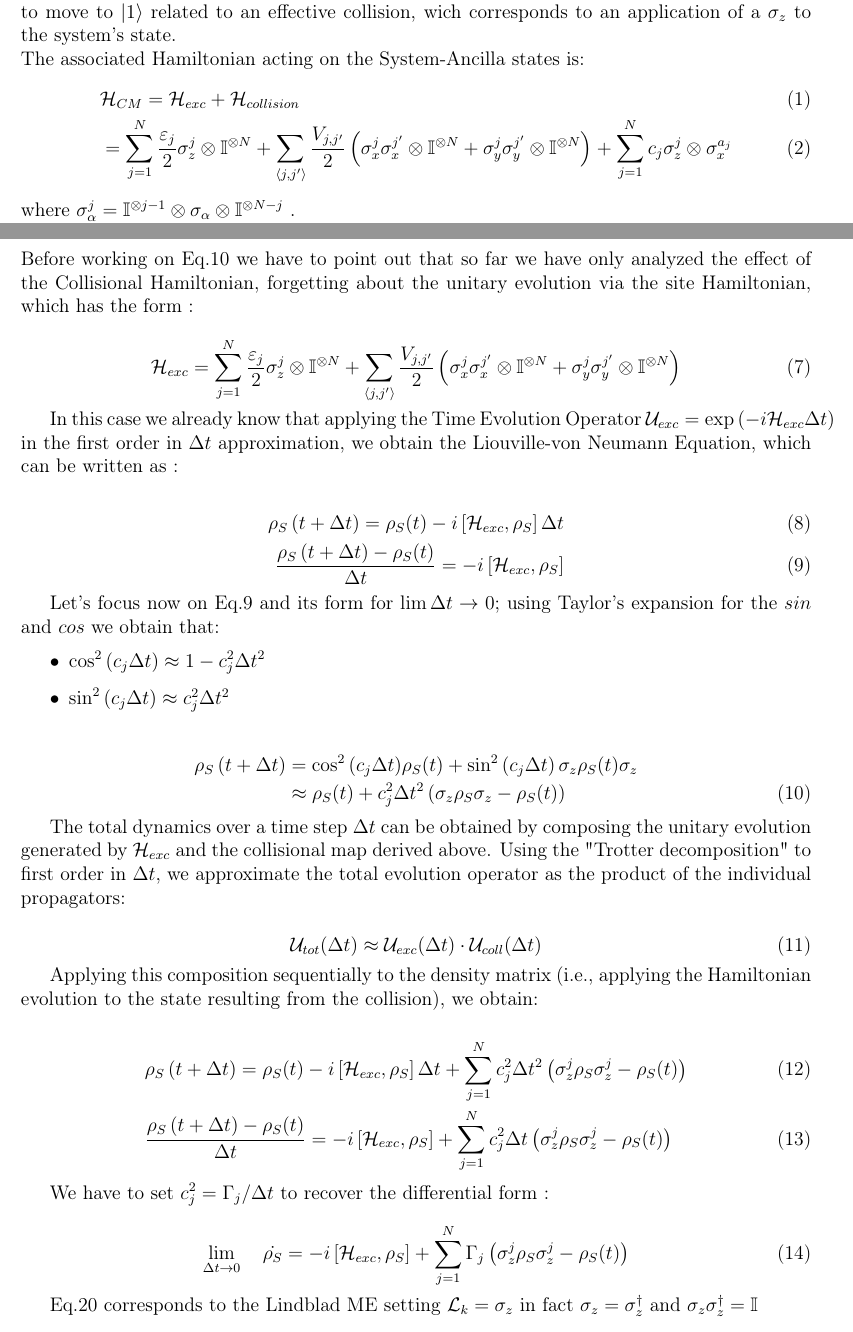
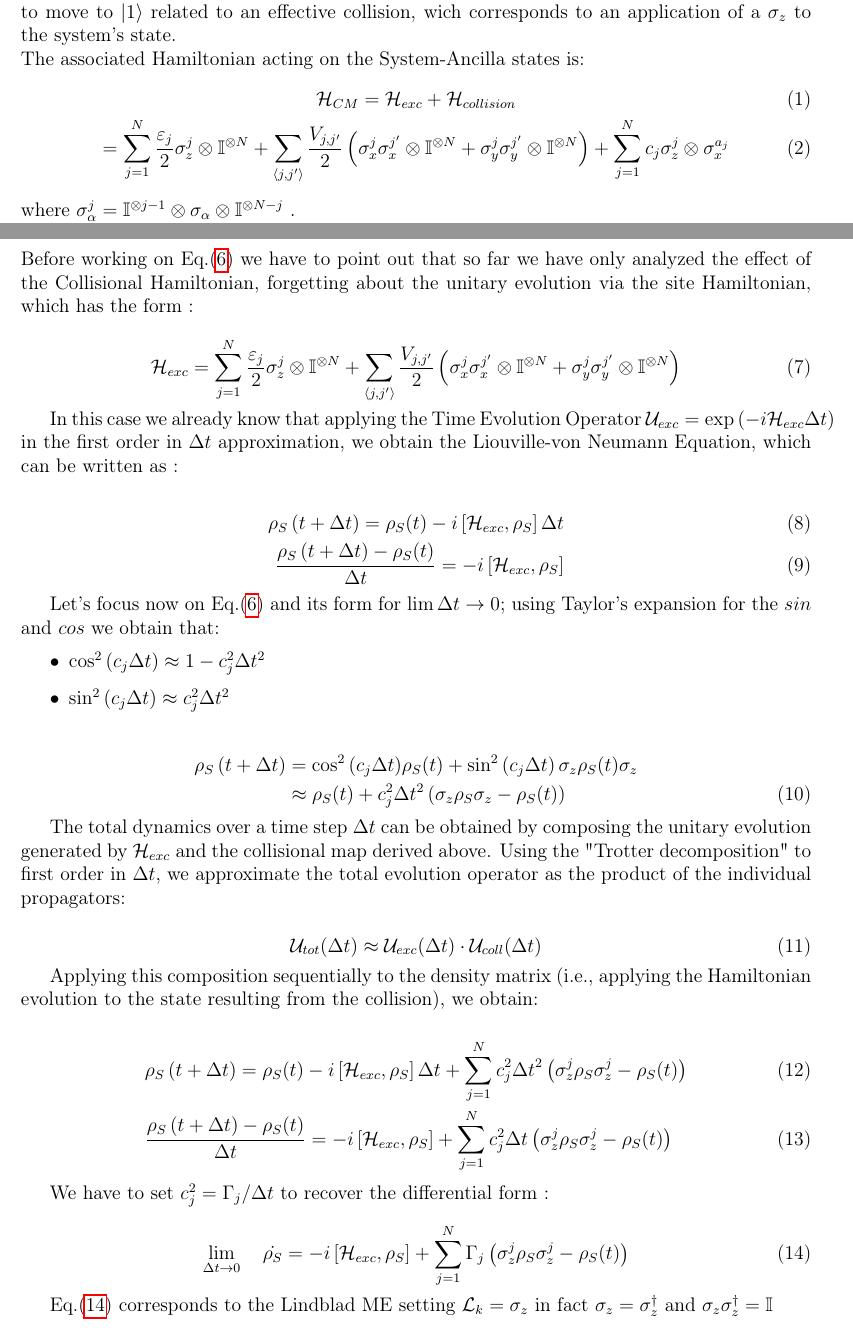
Before and after one commit to francescociavarella/Collisional_Methods_for_Coding, a LaTeX document (Documentation/Demonstrations.tex): two parts of pages 3 and 4 of 7, joined at a grey line, cut so that both start at the same text. Compiled offline with pdfLaTeX.

Commit message:
Demonstration fix

```diff
--- a/Documentation/Demonstrations.tex
+++ b/Documentation/Demonstrations.tex
@@ -49,10 +51,11 @@
 	The goal is to reproduce the Lindbald dynamic using a Collsional Model, that gives us a trajectory of evolution of a single state of the density matrix $ \ket{\Psi_k} $ rappresentig a qubit. By repeting the dynamic several times it's possibile to recrate the Lindblad evolution of the density matrix.
 	Different unravelling of the $ \rho (t) $ can be achieved by using different Collsional Hamiltonian. First we will reproduce the so called "Quantum Jump" or "Monte Carlo" limit, in which essentially the ancilla states stochastically jumps between the states $ \ket{0_a} $ and $ \ket{1_a} $ with a small probability to move to $ \ket{1} $ related to an effective collision, wich corresponds to an application of a $ \sigma_{z} $ to the system's state. \\
 	The associated Hamiltonian acting on the System-Ancilla states is:
-	\begin{align}
-		&\mathcal{H}_{CM} = \mathcal{H}_{exc} + \mathcal{H}_{collision} \\
-		&= \sum_{j=1}^{N} {\frac{\varepsilon_j}{2} \sigma_{z}^{j} \otimes \mathbb{I}^{\otimes N} } + \sum_{\langle j,j' \rangle} {\frac{V_{j,j'}}{2} \left( \sigma_{x}^{j}\sigma_{x}^{j'} \otimes \mathbb{I}^{\otimes N} + \sigma_{y}^{j}\sigma_{y}^{j'} \otimes \mathbb{I}^{\otimes N} \right)} + \sum_{j=1}^{N}{c_j \sigma_{z}^{j} \otimes \sigma_{x}^{a_j}}
-	\end{align}
+	\begin{gather}
+		\mathcal{H}_{CM} = \mathcal{H}_{exc} + \mathcal{H}_{collision} \\
+		= \sum_{j=1}^{N} {\frac{\varepsilon_j}{2} \sigma_{z}^{j} \otimes \mathbb{I}^{\otimes N} } + \sum_{\langle j,j' \rangle} {\frac{V_{j,j'}}{2} \left( \sigma_{x}^{j}\sigma_{x}^{j'} \otimes \mathbb{I}^{\otimes N} + \sigma_{y}^{j}\sigma_{y}^{j'} \otimes \mathbb{I}^{\otimes N} \right)} + \sum_{j=1}^{N}{c_j \sigma_{z}^{j} \otimes \sigma_{x}^{a_j}}
+		\label{eq:CM_hamiltonian}
+	\end{gather}
 	where $ \sigma_{\alpha}^j = \mathbb{I}^{\otimes j-1} \otimes \sigma_{\alpha} \otimes \mathbb{I}^{\otimes N-j}  $ . \\
 	The collision force $ c_j $ is related to the Lindblad phase shift constant by the equation $ c_j = \sqrt{\gamma_j / 4 \Delta t} $.
 	Let's focus on the Interaction Hamiltonian and how it acts on an already enatgled system-ancilla states $ \ket{\Psi} = \ket{\Psi_S} \otimes \ket{0_a} $ \\
@@ -85,10 +93,12 @@
 	\end{align}
 
 	\subsection{Recovery of Lindblad form}
-	Before working on Eq.10 we have to point out that so far we have only analyzed the effect of the Collisional Hamiltonian, forgetting about the unitary evolution via the site Hamiltonian, which has the form :
+	\label{sub:Recovery_of_Lindblad_form_QJ}
+	Before working on Eq.\eqref{eq:rho_S_anc_trace} we have to point out that so far we have only analyzed the effect of the Collisional Hamiltonian, forgetting about the unitary evolution via the site Hamiltonian, which has the form :
 
 	\begin{equation}
 		\mathcal{H}_{exc} = \sum_{j=1}^{N} {\frac{\varepsilon_j}{2} \sigma_{z}^{j} \otimes \mathbb{I}^{\otimes N} } + \sum_{\langle j,j' \rangle} {\frac{V_{j,j'}}{2} \left( \sigma_{x}^{j}\sigma_{x}^{j'} \otimes \mathbb{I}^{\otimes N} + \sigma_{y}^{j}\sigma_{y}^{j'} \otimes \mathbb{I}^{\otimes N} \right)}
+		\label{eq:H_exc}
 	\end{equation}
 
 	In this case we already know that applying the Time Evolution Operator $ \mathcal{U}_{exc} = \exp {\left( -i \mathcal{H}_{exc}\Delta t \right)} $ in the first order in $ \Delta t $ approximation, we obtain the Liouville-von Neumann Equation, which can be written as :
@@ -96,24 +106,28 @@
 	\begin{align}
 		\rho_S \left(t + \Delta t\right) = \rho_S (t) - i \left[\mathcal{H}_{exc}, \rho_S \right] \Delta t \\
 		\frac{\rho_S \left(t + \Delta t\right) - \rho_S (t)}{\Delta t} = - i \left[\mathcal{H}_{exc}, \rho_S \right]
+		\label{eq:Liouville_von_Neumann}
 	\end{align}
 
-	Let's focus now on Eq.9 and its form for $ \lim \Delta t \rightarrow 0  $; using Taylor's expansion for the $ sin $ and $ cos $ we obtain that:
+	Let's focus now on Eq.\eqref{eq:rho_S_anc_trace} and its form for $ \lim \Delta t \rightarrow 0  $; using Taylor's expansion for the $ sin $ and $ cos $ we obtain that:
 
 	\begin{itemize}
 		\item $ \cos^{2}{\left(c_{j} \Delta t \right)} \approx 1 - c_{j}^{2} \Delta t ^{2} $
 		\item $ \sin^{2}{\left(c_{j} \Delta t \right)} \approx c_{j}^{2} \Delta t ^{2} $
+		\label{eq:sin_cos_approx}
 	\end{itemize}
 
 	\begin{align}
 		\rho_S \left(t + \Delta t\right) & = \cos^{2}{\left(c_{j} \Delta t\right)} \rho_S (t) + \sin^{2}{\left(c_{j} \Delta t\right)} \, \sigma_{z} \rho_S (t) \sigma_{z} \notag \\
 		& \approx \rho_S (t) + c_{j}^{2} \Delta t ^{2} \left( \sigma_{z} \rho_S \sigma_{z} - \rho_S (t) \right)
+		\label{eq:rho_approx}
 	\end{align}
 
 	The total dynamics over a time step $\Delta t$ can be obtained by composing the unitary evolution generated by $\mathcal{H}_{exc}$ and the collisional map derived above. Using the "Trotter decomposition" to first order in $\Delta t$, we approximate the total evolution operator as the product of the individual propagators:
 
 	\begin{equation}
 		\mathcal{U}_{tot}(\Delta t) \approx \mathcal{U}_{exc}(\Delta t) \cdot \mathcal{U}_{coll}(\Delta t)
+		\label{eq:trotter_suzuki}
 	\end{equation}
 
 	Applying this composition sequentially to the density matrix (i.e., applying the Hamiltonian evolution to the state resulting from the collision), we obtain:
@@ -121,15 +135,17 @@
 	\begin{align}
 		&\rho_S \left(t + \Delta t\right) = \rho_S (t) - i \left[\mathcal{H}_{exc}, \rho_S \right]\Delta t + \sum_{j=1}^{N}{c_{j}^{2} \Delta t ^{2} \left( \sigma_{z}^{j} \rho_S \sigma_{z}^{j} - \rho_S (t) \right)} \\
 		&\frac{\rho_S \left(t + \Delta t\right) - \rho_S (t)}{\Delta t} = - i \left[\mathcal{H}_{exc}, \rho_S \right] + \sum_{j=1}^{N}{c_{j}^{2} \Delta t \left( \sigma_{z}^{j} \rho_S \sigma_{z}^{j} - \rho_S (t) \right)}
+		\label{eq_incremental_ratio}
 	\end{align}
 
 	We have to set $ c_{j}^{2} = \Gamma_j / \Delta t  $ to recover the differential form :
 
 	\begin{equation}
 		\lim\limits_{\Delta t \rightarrow 0} \quad \dot{\rho_S} = - i \left[\mathcal{H}_{exc}, \rho_S \right] + \sum_{j=1}^{N}{\Gamma_{j} \left( \sigma_{z}^{j} \rho_S \sigma_{z}^{j} - \rho_S (t) \right)}
+		\label{eq:corrisponding_ME}
 	\end{equation}
 
-	Eq.20 corresponds to the Lindblad ME setting $ \mathcal{L}_k = \sigma_{z} $ in fact $ \sigma_{z} = \sigma_{z}^{\dagger} $ and $ \sigma_{z} \sigma_{z}^{\dagger} = \mathbb{I} $
+	Eq.\eqref{eq:corrisponding_ME} corresponds to the Lindblad ME setting $ \mathcal{L}_k = \sigma_{z} $ in fact $ \sigma_{z} = \sigma_{z}^{\dagger} $ and $ \sigma_{z} \sigma_{z}^{\dagger} = \mathbb{I} $
 
 	\clearpage
 	\newpage
```
Also changed, not shown: Documentation/Demonstrations.pdf, Documentation/Demonstrations.tex (41 more changed lines).
